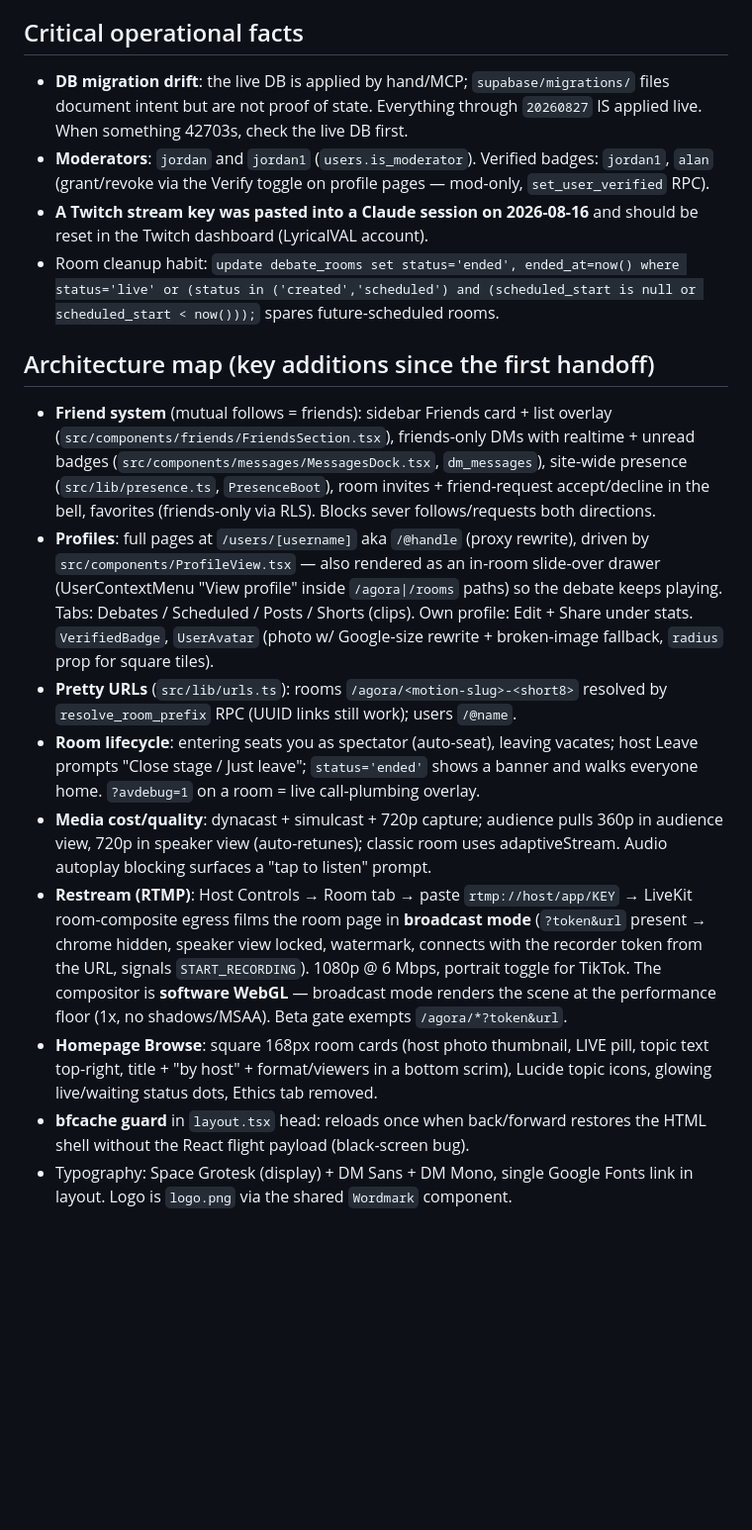
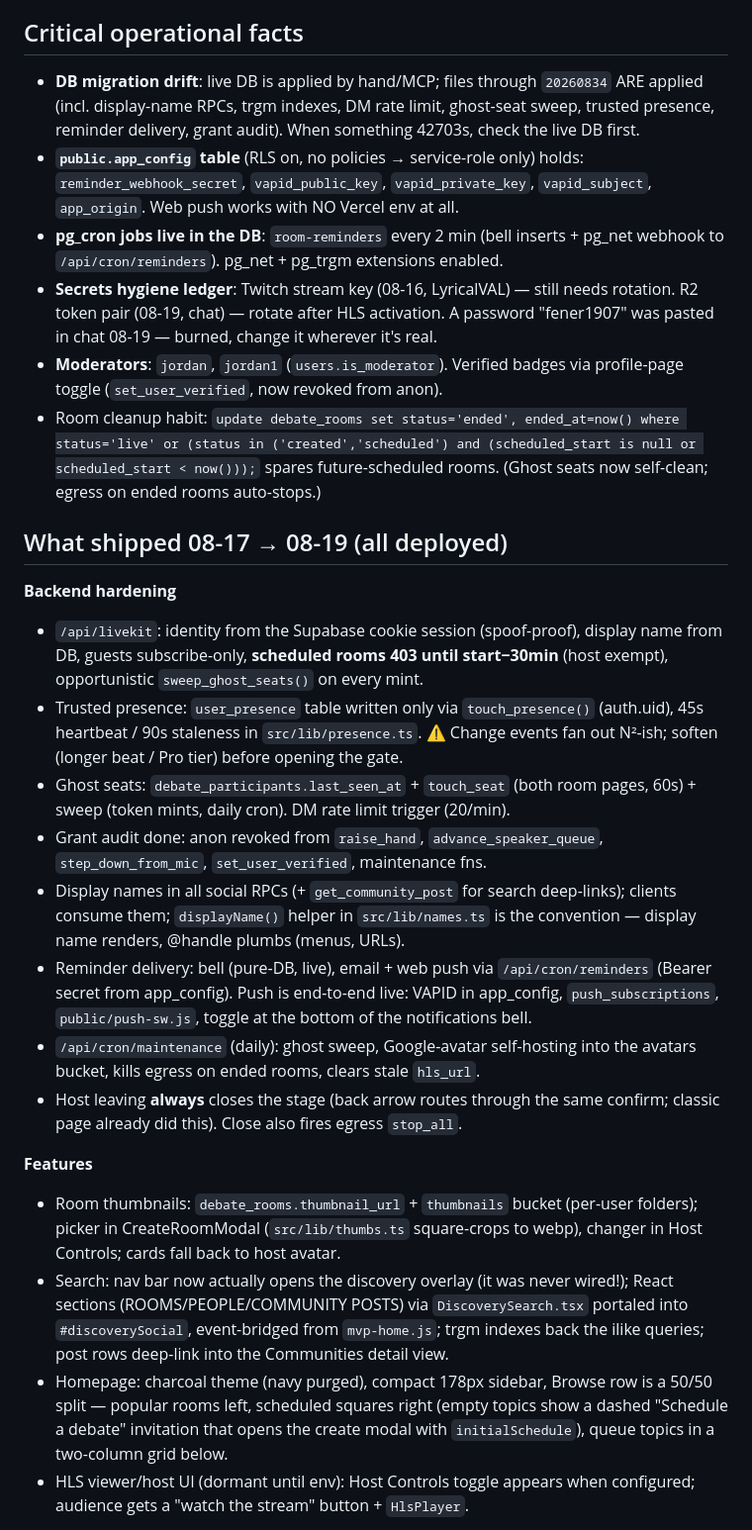
Before and after one commit to jordangivenchy/Agora, a Markdown page: HANDOFF.md, the part around one of its changes. Shown at 99% size. GitHub-like rendering; blank space fills up the shorter version.

Commit message:
Handoff: 08-17→08-19 sessions — hardening, reminders, Marble Agora, activation checklist
Co-Authored-By: Claude Fable 5 <noreply@anthropic.com>

```diff
--- a/HANDOFF.md
+++ b/HANDOFF.md
@@ -29,48 +48,62 @@ The five original vars are **Production-only**, so branch Preview builds fail on
 
 ## Critical operational facts
 
-- **DB migration drift**: the live DB is applied by hand/MCP; `supabase/migrations/` files
-  document intent but are not proof of state. Everything through `20260827` IS applied live.
-  When something 42703s, check the live DB first.
-- **Moderators**: `jordan` and `jordan1` (`users.is_moderator`). Verified badges: `jordan1`, `alan`
-  (grant/revoke via the Verify toggle on profile pages — mod-only, `set_user_verified` RPC).
-- **A Twitch stream key was pasted into a Claude session on 2026-08-16** and should be
-  reset in the Twitch dashboard (LyricalVAL account).
-- Room cleanup habit: `update debate_rooms set status='ended', ended_at=now() where status='live'
-  or (status in ('created','scheduled') and (scheduled_start is null or scheduled_start < now()));`
-  spares future-scheduled rooms.
+- **DB migration drift**: live DB is applied by hand/MCP; files through `20260834`
+  ARE applied (incl. display-name RPCs, trgm indexes, DM rate limit, ghost-seat
+  sweep, trusted presence, reminder delivery, grant audit). When something 42703s,
+  check the live DB first.
+- **`public.app_config` table** (RLS on, no policies → service-role only) holds:
+  `reminder_webhook_secret`, `vapid_public_key`, `vapid_private_key`,
+  `vapid_subject`, `app_origin`. Web push works with NO Vercel env at all.
+- **pg_cron jobs live in the DB**: `room-reminders` every 2 min (bell inserts +
+  pg_net webhook to `/api/cron/reminders`). pg_net + pg_trgm extensions enabled.
+- **Secrets hygiene ledger**: Twitch stream key (08-16, LyricalVAL) — still needs
+  rotation. R2 token pair (08-19, chat) — rotate after HLS activation. A password
+  "fener1907" was pasted in chat 08-19 — burned, change it wherever it's real.
+- **Moderators**: `jordan`, `jordan1` (`users.is_moderator`). Verified badges via
+  profile-page toggle (`set_user_verified`, now revoked from anon).
+- Room cleanup habit: `update debate_rooms set status='ended', ended_at=now() where
+  status='live' or (status in ('created','scheduled') and (scheduled_start is null
+  or scheduled_start < now()));` spares future-scheduled rooms. (Ghost seats now
+  self-clean; egress on ended rooms auto-stops.)
 
-## Architecture map (key additions since the first handoff)
+## What shipped 08-17 → 08-19 (all deployed)
 
-- **Friend system** (mutual follows = friends): sidebar Friends card + list overlay
-  (`src/components/friends/FriendsSection.tsx`), friends-only DMs with realtime + unread
-  badges (`src/components/messages/MessagesDock.tsx`, `dm_messages`), site-wide presence
-  (`src/lib/presence.ts`, `PresenceBoot`), room invites + friend-request accept/decline in
-  the bell, favorites (friends-only via RLS). Blocks sever follows/requests both directions.
-- **Profiles**: full pages at `/users/[username]` aka `/@handle` (proxy rewrite), driven by
-  `src/components/ProfileView.tsx` — also rendered as an in-room slide-over drawer
-  (UserContextMenu "View profile" inside `/agora|/rooms` paths) so the debate keeps playing.
-  Tabs: Debates / Scheduled / Posts / Shorts (clips). Own profile: Edit + Share under stats.
-  `VerifiedBadge`, `UserAvatar` (photo w/ Google-size rewrite + broken-image fallback,
-  `radius` prop for square tiles).
-- **Pretty URLs** (`src/lib/urls.ts`): rooms `/agora/<motion-slug>-<short8>` resolved by
-  `resolve_room_prefix` RPC (UUID links still work); users `/@name`.
-- **Room lifecycle**: entering seats you as spectator (auto-seat), leaving vacates; host
-  Leave prompts "Close stage / Just leave"; `status='ended'` shows a banner and walks
-  everyone home. `?avdebug=1` on a room = live call-plumbing overlay.
-- **Media cost/quality**: dynacast + simulcast + 720p capture; audience pulls 360p in
-  audience view, 720p in speaker view (auto-retunes); classic room uses adaptiveStream.
-  Audio autoplay blocking surfaces a "tap to listen" prompt.
-- **Restream (RTMP)**: Host Controls → Room tab → paste `rtmp://host/app/KEY` →
-  LiveKit room-composite egress films the room page in **broadcast mode** (`?token&url`
-  present → chrome hidden, speaker view locked, watermark, connects with the recorder
-  token from the URL, signals `START_RECORDING`). 1080p @ 6 Mbps, portrait toggle for
-  TikTok. The compositor is **software WebGL** — broadcast mode renders the scene at the
-  performance floor (1x, no shadows/MSAA). Beta gate exempts `/agora/*?token&url`.
-- **Homepage Browse**: square 168px room cards (host photo thumbnail, LIVE pill, topic
-  text top-right, title + "by host" + format/viewers in a bottom scrim), Lucide topic
-  icons, glowing live/waiting status dots, Ethics tab removed.
-- **bfcache guard** in `layout.tsx` head: reloads once when back/forward restores the HTML
-  shell without the React flight payload (black-screen bug).
-- Typography: Space Grotesk (display) + DM Sans + DM Mono, single Google Fonts link in
-  layout. Logo is `logo.png` via the shared `Wordmark` component.
+**Backend hardening**
+- `/api/livekit`: identity from the Supabase cookie session (spoof-proof), display
+  name from DB, guests subscribe-only, **scheduled rooms 403 until start−30min**
+  (host exempt), opportunistic `sweep_ghost_seats()` on every mint.
+- Trusted presence: `user_presence` table written only via `touch_presence()`
+  (auth.uid), 45s heartbeat / 90s staleness in `src/lib/presence.ts`. ⚠️ Change
+  events fan out N²-ish; soften (longer beat / Pro tier) before opening the gate.
+- Ghost seats: `debate_participants.last_seen_at` + `touch_seat` (both room pages,
+  60s) + sweep (token mints, daily cron). DM rate limit trigger (20/min).
+- Grant audit done: anon revoked from `raise_hand`, `advance_speaker_queue`,
+  `step_down_from_mic`, `set_user_verified`, maintenance fns.
+- Display names in all social RPCs (+ `get_community_post` for search deep-links);
+  clients consume them; `displayName()` helper in `src/lib/names.ts` is the
+  convention — display name renders, @handle plumbs (menus, URLs).
+- Reminder delivery: bell (pure-DB, live), email + web push via
+  `/api/cron/reminders` (Bearer secret from app_config). Push is end-to-end live:
+  VAPID in app_config, `push_subscriptions`, `public/push-sw.js`, toggle at the
+  bottom of the notifications bell.
+- `/api/cron/maintenance` (daily): ghost sweep, Google-avatar self-hosting into
+  the avatars bucket, kills egress on ended rooms, clears stale `hls_url`.
+- Host leaving **always** closes the stage (back arrow routes through the same
+  confirm; classic page already did this). Close also fires egress `stop_all`.
+
+**Features**
+- Room thumbnails: `debate_rooms.thumbnail_url` + `thumbnails` bucket (per-user
+  folders); picker in CreateRoomModal (`src/lib/thumbs.ts` square-crops to webp),
+  changer in Host Controls; cards fall back to host avatar.
+- Search: nav bar now actually opens the discovery overlay (it was never wired!);
+  React sections (ROOMS/PEOPLE/COMMUNITY POSTS) via `DiscoverySearch.tsx` portaled
+  into `#discoverySocial`, event-bridged from `mvp-home.js`; trgm indexes back the
+  ilike queries; post rows deep-link into the Communities detail view.
+- Homepage: charcoal theme (navy purged), compact 178px sidebar, Browse row is a
+  50/50 split — popular rooms left, scheduled squares right (empty topics show a
+  dashed "Schedule a debate" invitation that opens the create modal with
+  `initialSchedule`), queue topics in a two-column grid below.
+- HLS viewer/host UI (dormant until env): Host Controls toggle appears when
+  configured; audience gets a "watch the stream" button + `HlsPlayer`.
+
```
Also changed, not shown: other parts of HANDOFF.md (+78 -81 lines).
